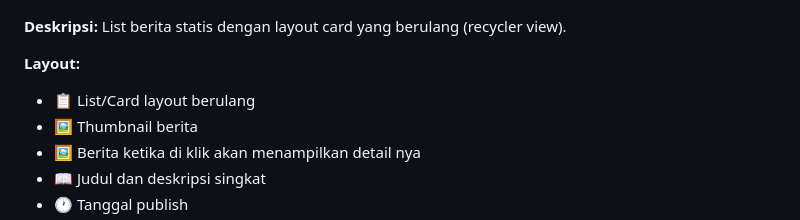
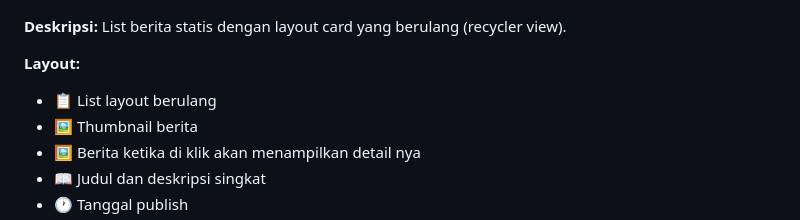
Before and after one commit to Fikriansyah77/App_Mobile, a Markdown page: README.md, the part around the change. Drawn GitHub-style.

Commit message:
update lagi

```diff
--- a/README.md
+++ b/README.md
@@ -195,7 +195,7 @@ List berita statis dengan layout card yang berulang (recycler view).
 
 **Layout:**
 
-- 📋 List/Card layout berulang
+- 📋 List layout berulang
 - 🖼️ Thumbnail berita
 - 🖼️ Berita ketika di klik akan menampilkan detail nya
 - 📖 Judul dan deskripsi singkat
```
